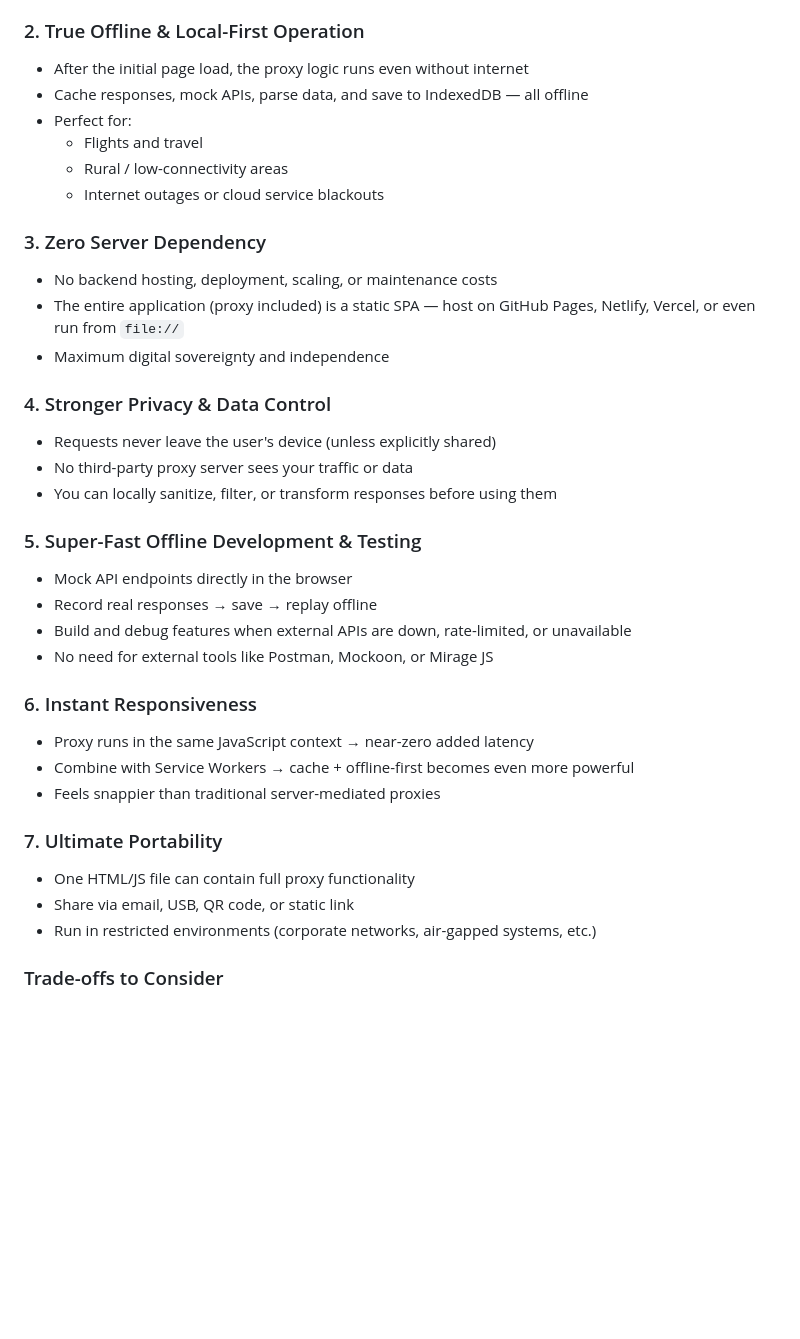
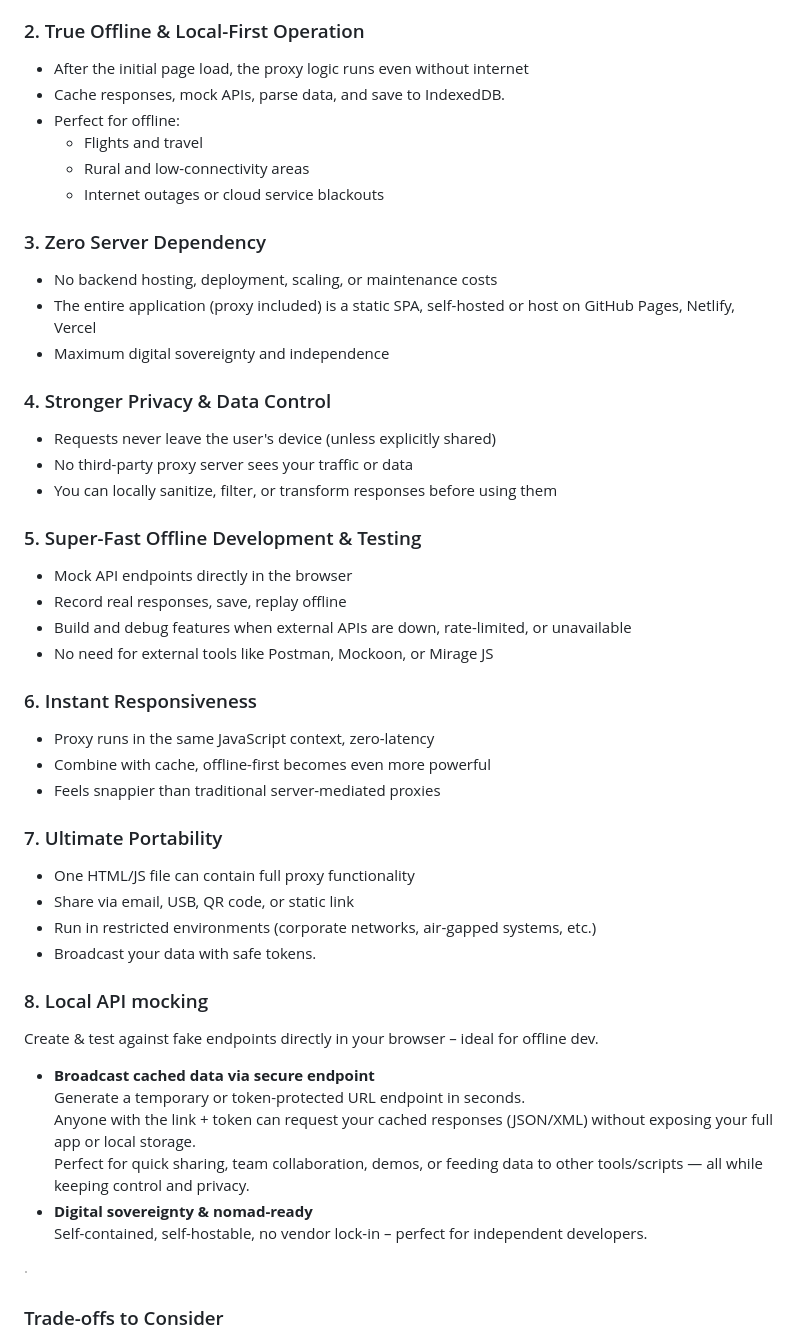
Before and after one commit to gigamaster/proxy-web, a Markdown page: README.md, the part around the change. Drawn GitHub-style; blank space fills up the shorter version.

Commit message:
Refine README content for clarity and new features
Updated README to improve clarity and structure of offline capabilities, privacy features, and added new sections on local API mocking and digital sovereignty.

```diff
--- a/README.md
+++ b/README.md
@@ -48,15 +48,15 @@ An **SPA proxy** (Single-Page Application proxy) implemented entirely in the bro
 
 ### 2. True Offline & Local-First Operation
 - After the initial page load, the proxy logic runs even without internet
-- Cache responses, mock APIs, parse data, and save to IndexedDB — all offline
-- Perfect for:
+- Cache responses, mock APIs, parse data, and save to IndexedDB.
+- Perfect for offline:
   - Flights and travel
-  - Rural / low-connectivity areas
+  - Rural and low-connectivity areas
   - Internet outages or cloud service blackouts
 
 ### 3. Zero Server Dependency
 - No backend hosting, deployment, scaling, or maintenance costs
-- The entire application (proxy included) is a static SPA — host on GitHub Pages, Netlify, Vercel, or even run from `file://`
+- The entire application (proxy included) is a static SPA, self-hosted or host on GitHub Pages, Netlify, Vercel
 - Maximum digital sovereignty and independence
 
 ### 4. Stronger Privacy & Data Control
@@ -66,19 +66,34 @@ An **SPA proxy** (Single-Page Application proxy) implemented entirely in the bro
 
 ### 5. Super-Fast Offline Development & Testing
 - Mock API endpoints directly in the browser
-- Record real responses → save → replay offline
+- Record real responses, save, replay offline
 - Build and debug features when external APIs are down, rate-limited, or unavailable
 - No need for external tools like Postman, Mockoon, or Mirage JS
 
 ### 6. Instant Responsiveness
-- Proxy runs in the same JavaScript context → near-zero added latency
-- Combine with Service Workers → cache + offline-first becomes even more powerful
+- Proxy runs in the same JavaScript context, zero-latency
+- Combine with cache, offline-first becomes even more powerful
 - Feels snappier than traditional server-mediated proxies
 
 ### 7. Ultimate Portability
 - One HTML/JS file can contain full proxy functionality
 - Share via email, USB, QR code, or static link
 - Run in restricted environments (corporate networks, air-gapped systems, etc.)
+- Broadcast your data with safe tokens.
+
+### 8. Local API mocking
+  Create & test against fake endpoints directly in your browser – ideal for offline dev.
+
+- **Broadcast cached data via secure endpoint**
+  Generate a temporary or token-protected URL endpoint in seconds.
+  Anyone with the link + token can request your cached responses (JSON/XML) without exposing your full app or local storage.
+  Perfect for quick sharing, team collaboration, demos, or feeding data to other tools/scripts — all while keeping control and privacy.
+- **Digital sovereignty & nomad-ready**
+  Self-contained, self-hostable, no vendor lock-in – perfect for independent developers.
+
+<picture>
+  <img src="./4x4.png" alt="Overview" style="width:800px; height:32px">
+</picture>
 
 ### Trade-offs to Consider
 
```
